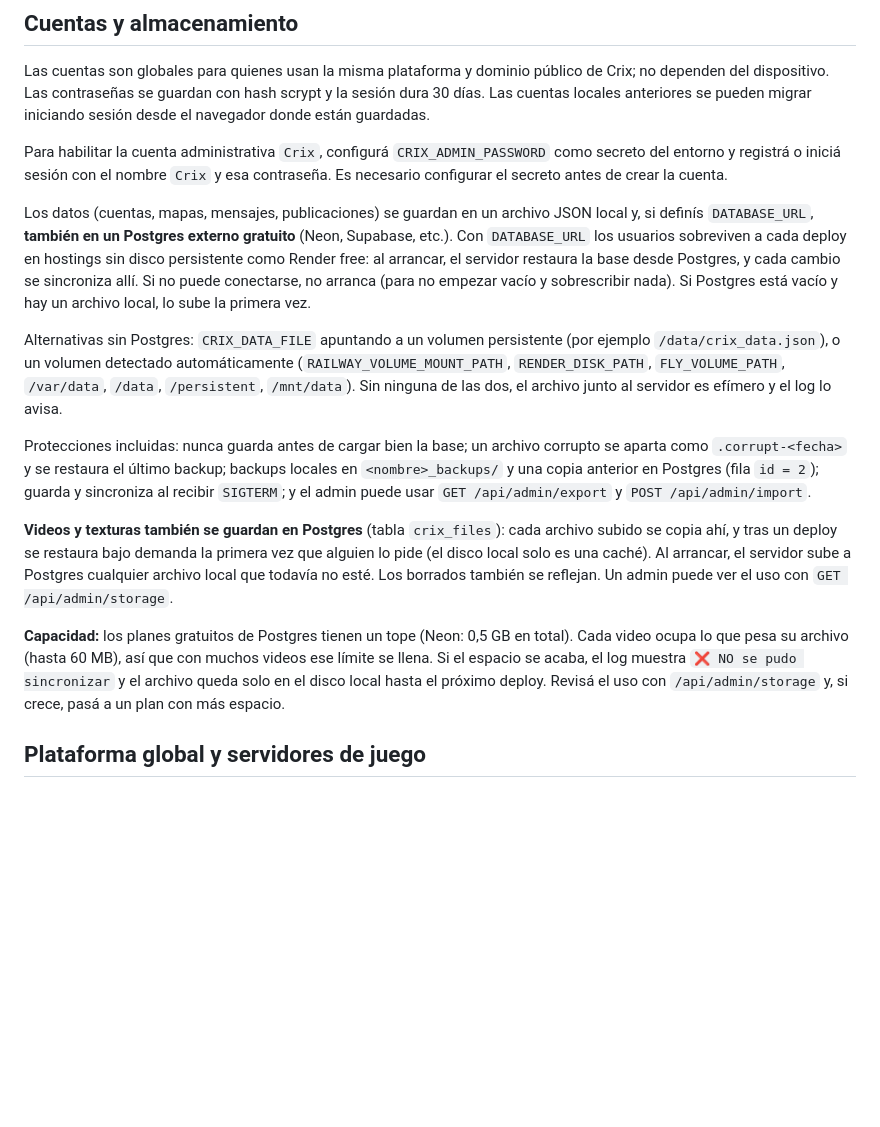
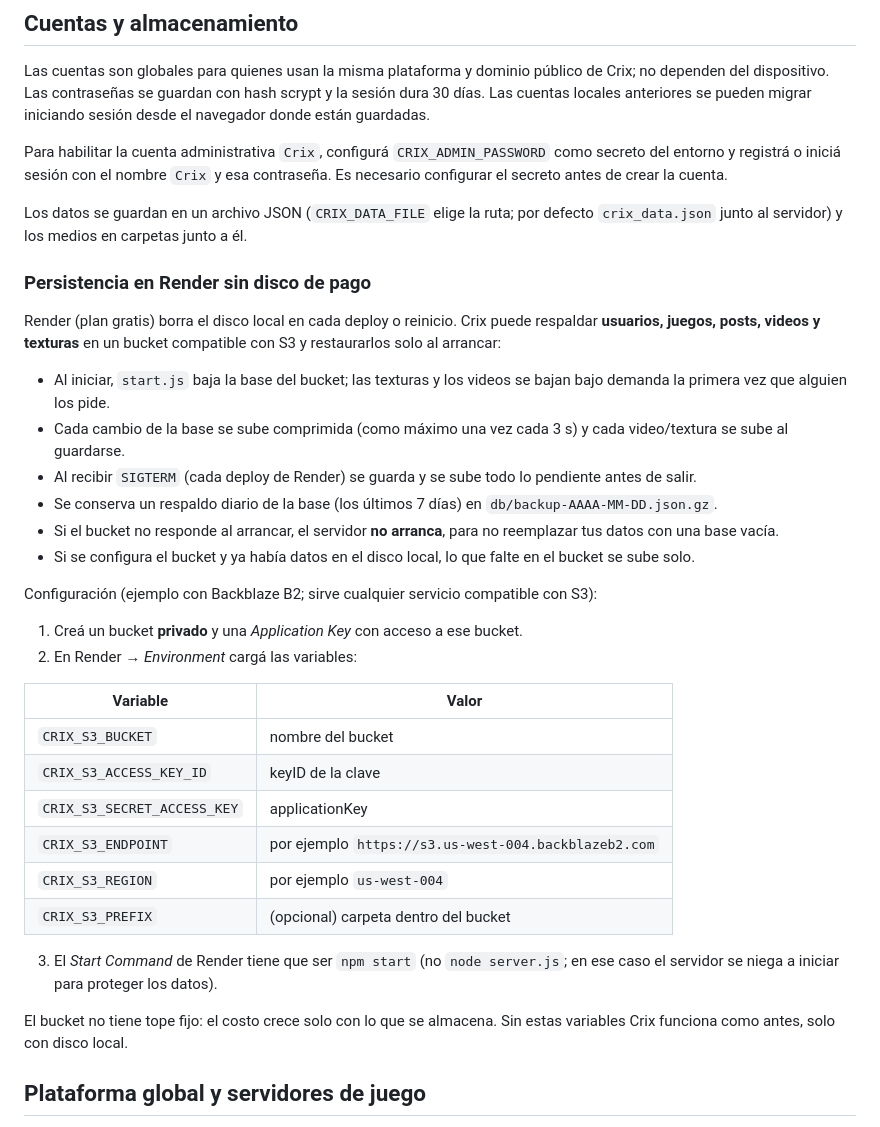
Before and after one commit to santiscappini12-ui/crix-server, a Markdown page: README.md, the part around the change. Rendered like a GitHub page; blank space fills up the shorter version.

```diff
--- a/README.md
+++ b/README.md
@@ -19,15 +19,36 @@ Las cuentas son globales para quienes usan la misma plataforma y dominio públic
 
 Para habilitar la cuenta administrativa `Crix`, configurá `CRIX_ADMIN_PASSWORD` como secreto del entorno y registrá o iniciá sesión con el nombre `Crix` y esa contraseña. Es necesario configurar el secreto antes de crear la cuenta.
 
-Los datos (cuentas, mapas, mensajes, publicaciones) se guardan en un archivo JSON local y, si definís `DATABASE_URL`, **también en un Postgres externo gratuito** (Neon, Supabase, etc.). Con `DATABASE_URL` los usuarios sobreviven a cada deploy en hostings sin disco persistente como Render free: al arrancar, el servidor restaura la base desde Postgres, y cada cambio se sincroniza allí. Si no puede conectarse, no arranca (para no empezar vacío y sobrescribir nada). Si Postgres está vacío y hay un archivo local, lo sube la primera vez.
+Los datos se guardan en un archivo JSON (`CRIX_DATA_FILE` elige la ruta; por defecto `crix_data.json` junto al servidor) y los medios en carpetas junto a él.
 
-Alternativas sin Postgres: `CRIX_DATA_FILE` apuntando a un volumen persistente (por ejemplo `/data/crix_data.json`), o un volumen detectado automáticamente (`RAILWAY_VOLUME_MOUNT_PATH`, `RENDER_DISK_PATH`, `FLY_VOLUME_PATH`, `/var/data`, `/data`, `/persistent`, `/mnt/data`). Sin ninguna de las dos, el archivo junto al servidor es efímero y el log lo avisa.
+### Persistencia en Render sin disco de pago
 
-Protecciones incluidas: nunca guarda antes de cargar bien la base; un archivo corrupto se aparta como `.corrupt-<fecha>` y se restaura el último backup; backups locales en `<nombre>_backups/` y una copia anterior en Postgres (fila `id = 2`); guarda y sincroniza al recibir `SIGTERM`; y el admin puede usar `GET /api/admin/export` y `POST /api/admin/import`.
+Render (plan gratis) borra el disco local en cada deploy o reinicio. Crix puede respaldar **usuarios, juegos, posts, videos y texturas** en un bucket compatible con S3 y restaurarlos solo al arrancar:
 
-**Videos y texturas también se guardan en Postgres** (tabla `crix_files`): cada archivo subido se copia ahí, y tras un deploy se restaura bajo demanda la primera vez que alguien lo pide (el disco local solo es una caché). Al arrancar, el servidor sube a Postgres cualquier archivo local que todavía no esté. Los borrados también se reflejan. Un admin puede ver el uso con `GET /api/admin/storage`.
+- Al iniciar, `start.js` baja la base del bucket; las texturas y los videos se bajan bajo demanda la primera vez que alguien los pide.
+- Cada cambio de la base se sube comprimida (como máximo una vez cada 3 s) y cada video/textura se sube al guardarse.
+- Al recibir `SIGTERM` (cada deploy de Render) se guarda y se sube todo lo pendiente antes de salir.
+- Se conserva un respaldo diario de la base (los últimos 7 días) en `db/backup-AAAA-MM-DD.json.gz`.
+- Si el bucket no responde al arrancar, el servidor **no arranca**, para no reemplazar tus datos con una base vacía.
+- Si se configura el bucket y ya había datos en el disco local, lo que falte en el bucket se sube solo.
 
-**Capacidad:** los planes gratuitos de Postgres tienen un tope (Neon: 0,5 GB en total). Cada video ocupa lo que pesa su archivo (hasta 60 MB), así que con muchos videos ese límite se llena. Si el espacio se acaba, el log muestra `❌ NO se pudo sincronizar` y el archivo queda solo en el disco local hasta el próximo deploy. Revisá el uso con `/api/admin/storage` y, si crece, pasá a un plan con más espacio.
+Configuración (ejemplo con Backblaze B2; sirve cualquier servicio compatible con S3):
+
+1. Creá un bucket **privado** y una *Application Key* con acceso a ese bucket.
+2. En Render → *Environment* cargá las variables:
+
+| Variable | Valor |
+| --- | --- |
+| `CRIX_S3_BUCKET` | nombre del bucket |
+| `CRIX_S3_ACCESS_KEY_ID` | keyID de la clave |
+| `CRIX_S3_SECRET_ACCESS_KEY` | applicationKey |
+| `CRIX_S3_ENDPOINT` | por ejemplo `https://s3.us-west-004.backblazeb2.com` |
+| `CRIX_S3_REGION` | por ejemplo `us-west-004` |
+| `CRIX_S3_PREFIX` | (opcional) carpeta dentro del bucket |
+
+3. El *Start Command* de Render tiene que ser `npm start` (no `node server.js`; en ese caso el servidor se niega a iniciar para proteger los datos).
+
+El bucket no tiene tope fijo: el costo crece solo con lo que se almacena. Sin estas variables Crix funciona como antes, solo con disco local.
 
 ## Plataforma global y servidores de juego
 
```
